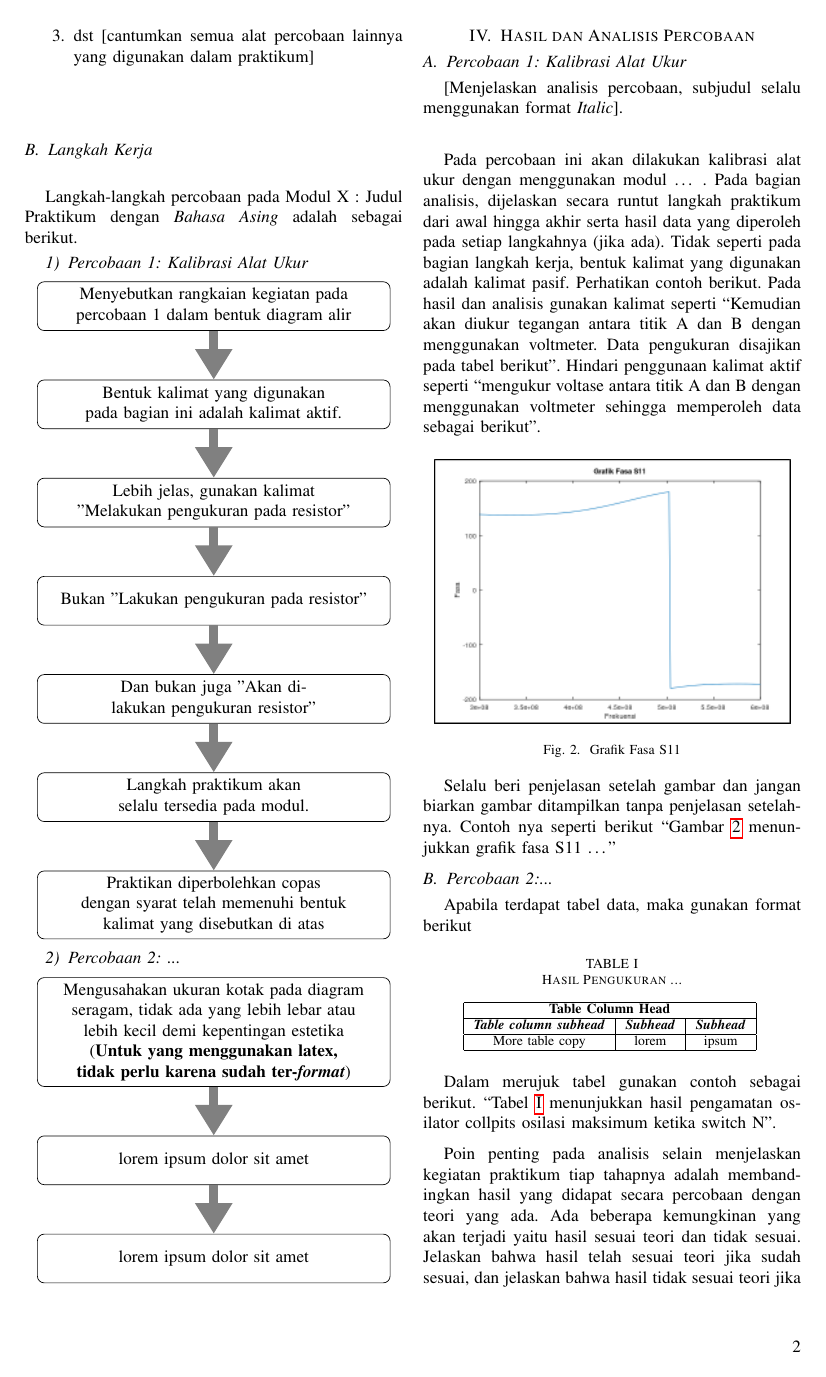
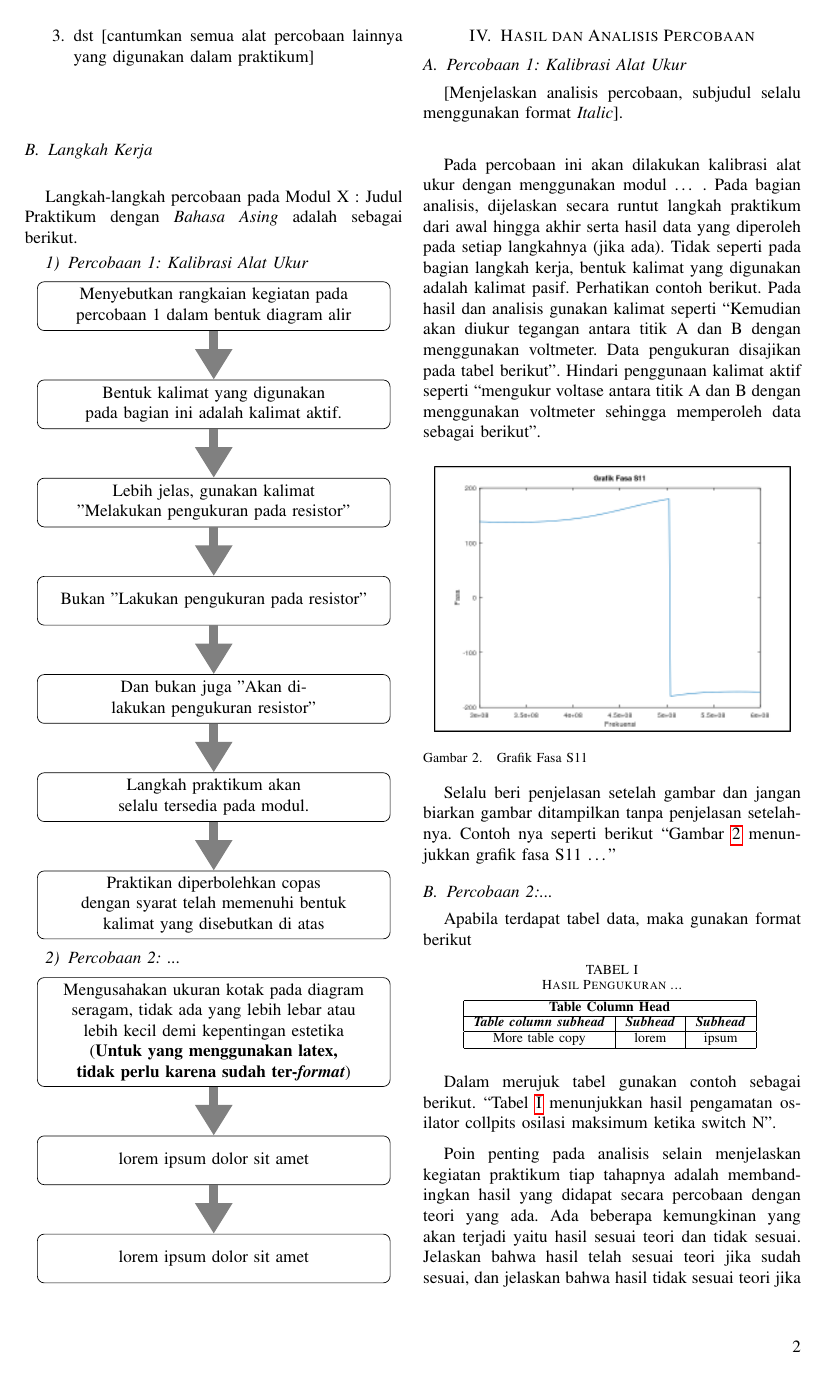
Before and after one commit to zharfanf/ptt, a LaTeX paper (content.tex): page 2 of 3. The pictures show the PDF file content.pdf that the author committed with the source.

Commit message:
updating template

```diff
--- a/content.tex
+++ b/content.tex
@@ -31,6 +35,25 @@
 \renewcommand{\headrulewidth}{0pt}
 \rfoot{\thepage}
 \pagenumbering{arabic}
+
+
+
+\makeatletter
+\long\def\@makecaption#1#2{\ifx\@captype\@IEEEtablestring%
+\footnotesize\begin{center}{\normalfont\footnotesize #1}\\
+{\normalfont\footnotesize\scshape #2}\end{center}%
+\@IEEEtablecaptionsepspace
+\else
+\@IEEEfigurecaptionsepspace
+\setbox\@tempboxa\hbox{\normalfont\footnotesize {#1.}~~ #2}%
+\ifdim \wd\@tempboxa >\hsize%
+\setbox\@tempboxa\hbox{\normalfont\footnotesize {#1.}~~ }%
+\parbox[t]{\hsize}{\normalfont\footnotesize \noindent\unhbox\@tempboxa#2}%
+\else
+\hbox to\hsize{\normalfont\footnotesize\box\@tempboxa\hfil}\fi\fi}
+\makeatother
+
+% Edit here
 
 \begin{document}
 \title{Judul Praktikum dengan \emph{Bahasa Asing}}
@@ -82,6 +105,7 @@ Resistor adalah komponen elektronik yang mendisipasikan daya [1]. Angka 1 di sam
 \caption{Rangkaian Two-Way Wilkinson Power Divider [1].}
 \label{fig1}
 \end{figure}
+\FloatBarrier
 
 Dalam dasar teori juga dapat menampilkan formula atau persamaan yang digunakan dalam analisis. Persamaan yang digunakan penulisannya sebagai berikut.
 
@@ -160,6 +184,7 @@ Pada percobaan ini akan dilakukan kalibrasi alat ukur dengan menggunakan modul
 \caption{Grafik Fasa S11}
 \label{fig2}
 \end{figure}
+\FloatBarrier
 
 Selalu beri penjelasan setelah gambar dan jangan biarkan gambar ditampilkan tanpa penjelasan setelahnya. Contoh nya seperti berikut “Gambar \ref{fig2} menunjukkan grafik fasa S11 …”
 
```
Also changed, not shown: content.pdf, cover.pdf, main.pdf, content.tex (6 more changed lines).
